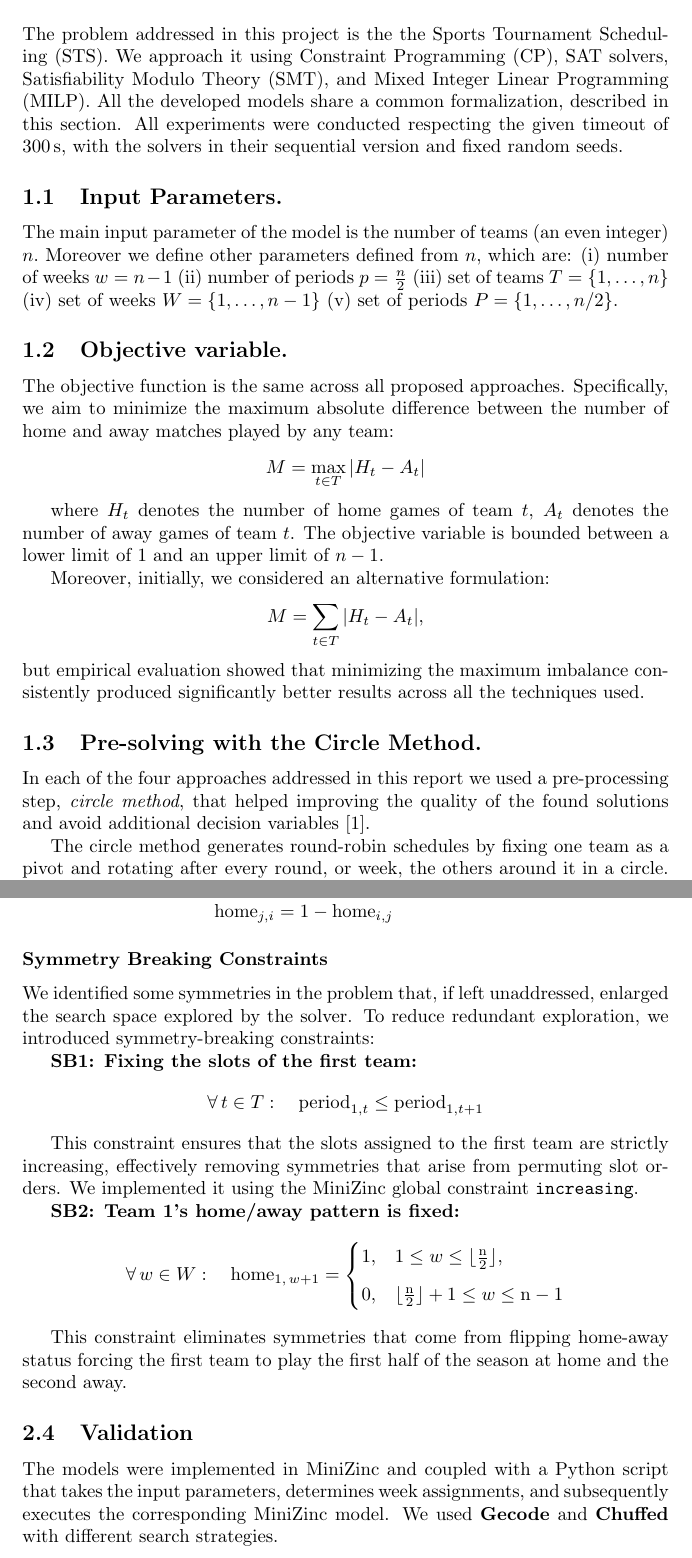
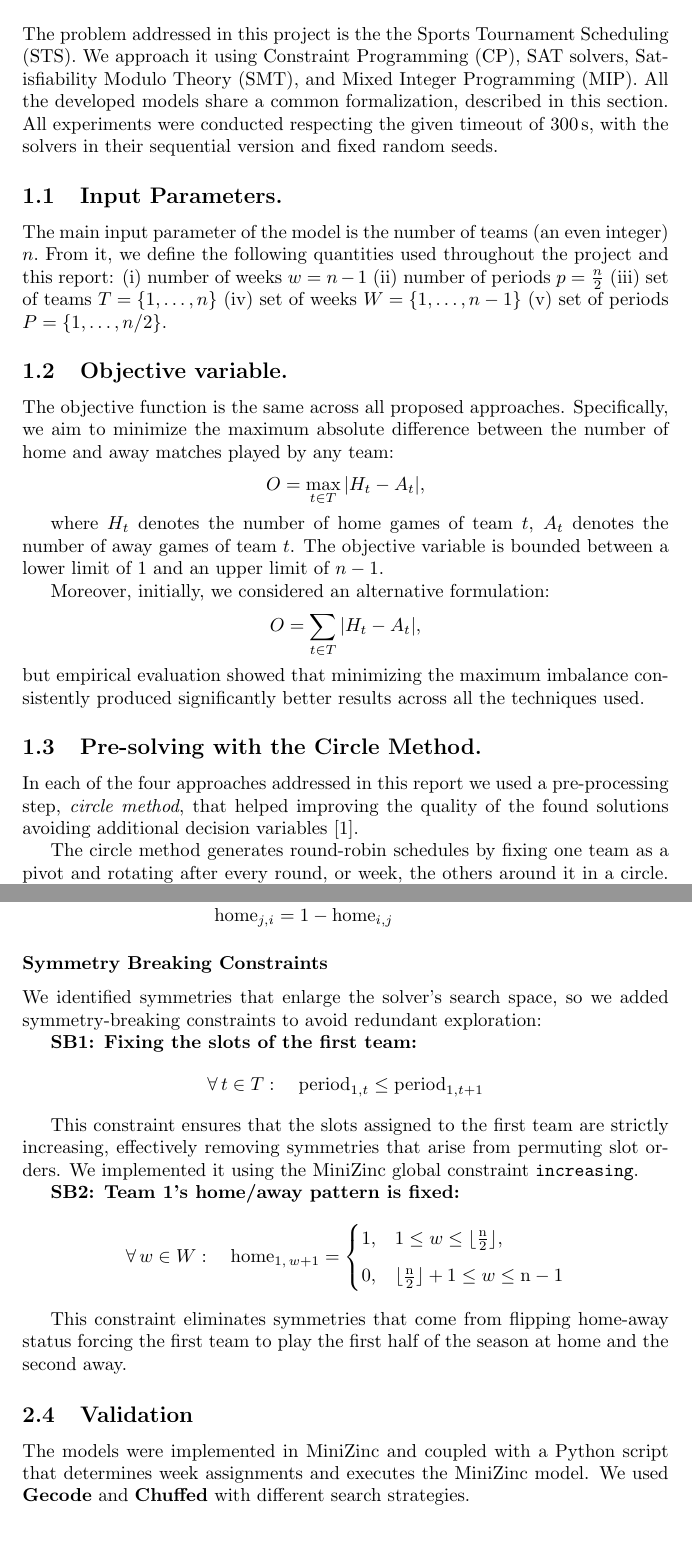
Before and after one commit to SamueleCentanni/CDMO_2025, a LaTeX document (Report/main.tex, which reads Report/CP.tex, Report/Introduction.tex): two parts of pages 2 and 4 of 17, joined at a grey line, cut so that both start at the same text. Compiled offline with pdfLaTeX.

Commit message:
final changes on the reports

```diff
--- a/Report/CP.tex
+++ b/Report/CP.tex
@@ -56,7 +57,7 @@ Additional constraints were required due to the way we defined the decision vari
 \end{itemize}
 
 \subsubsection*{Symmetry Breaking Constraints}
-We identified some symmetries in the problem that, if left unaddressed,  enlarged the search space explored by the solver. To reduce redundant exploration, we introduced symmetry-breaking constraints:
+We identified symmetries that enlarge the solver’s search space, so we added symmetry-breaking constraints to avoid redundant exploration:
 
 \textbf{SB1: Fixing the slots of the first team:}
 \[
@@ -78,11 +79,11 @@ This constraint ensures that the slots assigned to the first team are strictly i
 This constraint eliminates symmetries that come from flipping home-away status forcing the first team to play the first half of the season at home and the second away.
 
 \subsection{Validation}
-The models were implemented in MiniZinc and coupled with a Python script that takes the input parameters, determines week assignments, and subsequently executes the corresponding MiniZinc model. We used \textbf{Gecode} and \textbf{Chuffed} with different search strategies.
+The models were implemented in MiniZinc and coupled with a Python script that determines week assignments and executes the MiniZinc model. We used \textbf{Gecode} and \textbf{Chuffed} with different search strategies.
 
 \subsubsection{Experimental Results (Decision version)}
 
-In Figure~\ref{fig:solver_strategies}, we present the results for the decision version of the problem. The best configuration combines Chuffed with the random-order variable selection heuristic and Luby restarts, using a restart scale of $50$. Another clear observation is that Chuffed consistently outperforms Gecode. Overall, the results are very similar to those of the optimization version, which is why the discussion of the chosen approaches is deferred to the following section. In both sections smaller instances ($4,6,8$) are left as all the approaches solved them instantly.
+In Figure~\ref{fig:solver_strategies}, we present the results for the decision version of the problem. The best configuration combines Chuffed with the random-order variable selection heuristic and Luby restarts, using a restart scale of $50$. Overall, the results are very similar to those of the optimization version, which is why the discussion of the chosen approaches is deferred to the following section. In both sections smaller instances ($4,6,8$) are left out as all the approaches solved them instantly.
 
 \begin{figure}[h!]
     \centering
--- a/Report/Introduction.tex
+++ b/Report/Introduction.tex
@@ -1,11 +1,11 @@
 \section{Introduction} \label{sec:intro}
 
-The problem addressed in this project is the the Sports Tournament Scheduling (STS). We approach it using Constraint Programming (CP), SAT solvers, Satisfiability Modulo Theory (SMT), and Mixed Integer Linear Programming (MILP). All the developed models share a common formalization, described in this section.
+The problem addressed in this project is the the Sports Tournament Scheduling (STS). We approach it using Constraint Programming (CP), SAT solvers, Satisfiability Modulo Theory (SMT), and Mixed Integer Programming (MIP). All the developed models share a common formalization, described in this section.
 All experiments were conducted respecting the given timeout of $300\,\mathrm{s}$, with the solvers in their sequential version and fixed random seeds.
 
 \subsection{Input Parameters.}
 
-The main input parameter of the model is the number of teams (an even integer) $n.$ Moreover we define other parameters defined from $n,$ which are:
+The main input parameter of the model is the number of teams (an even integer) $n.$ From it, we define the following quantities used throughout the project and this report:
 \begin{enumerate*}[label=(\roman*)]
     \item number of weeks $w = n-1$
     \item number of periods $p = \frac{n}{2}$
@@ -19,20 +19,20 @@ The main input parameter of the model is the number of teams (an even integer) $
 \label{obj_var}
 The objective function is the same across all proposed approaches. Specifically, we aim to minimize the maximum absolute difference between the number of home and away matches played by any team:
 \[
-M = \max_{t \in T} |H_t - A_t|
+O = \max_{t \in T} |H_t - A_t|,
 \]
 
 where \(H_t\) denotes the number of home games of team \(t\), \(A_t\) denotes the number of away games of team \(t\). The objective variable is bounded between a lower limit of $1$ and an upper limit of $n-1$.
 
 Moreover, initially, we considered an alternative formulation:
 \[
-M = \sum_{t \in T} |H_t - A_t|,
+O = \sum_{t \in T} |H_t - A_t|,
 \]
 but empirical evaluation showed that minimizing the maximum imbalance consistently produced significantly better results across all the techniques used.
 
 \subsection{Pre-solving with the Circle Method.}
 \label{CircleMatching}
-In each of the four approaches addressed in this report we used a pre-processing step, \emph{circle method}, that helped improving the quality of the found solutions and avoid additional decision variables  \cite{dewerra1999}.
+In each of the four approaches addressed in this report we used a pre-processing step, \emph{circle method}, that helped improving the quality of the found solutions avoiding additional decision variables  \cite{dewerra1999}.
 
 The circle method generates round-robin schedules by fixing one team as a pivot and rotating after every round, or week, the others around it in a circle. In each week, the teams are paired according to their positions in the circle, where each team plays against the team directly opposite to it. By construction two core constraints of the problem are satisfied:
 \begin{itemize}
```
Also changed, not shown: Report/main.tex (+15 -8 lines), Report/Report.pdf (added), Report/main.pdf (deleted), Report/CP.tex (7 more changed lines).
